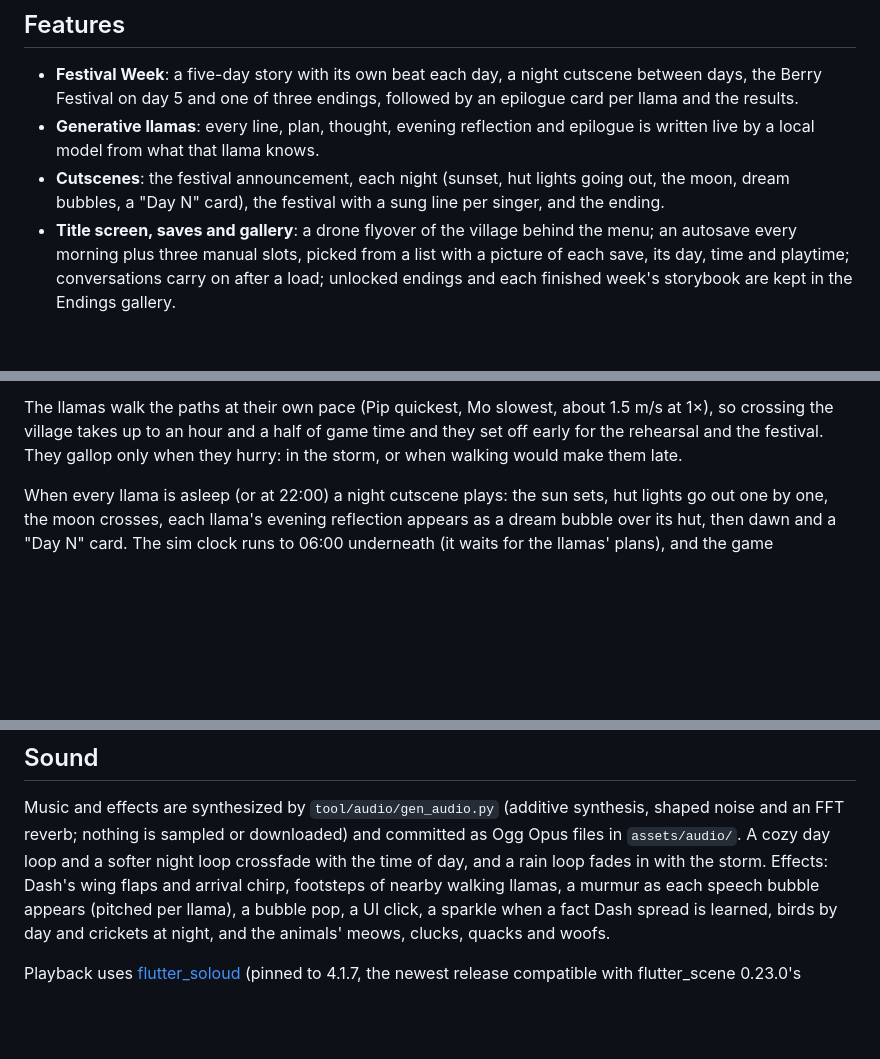
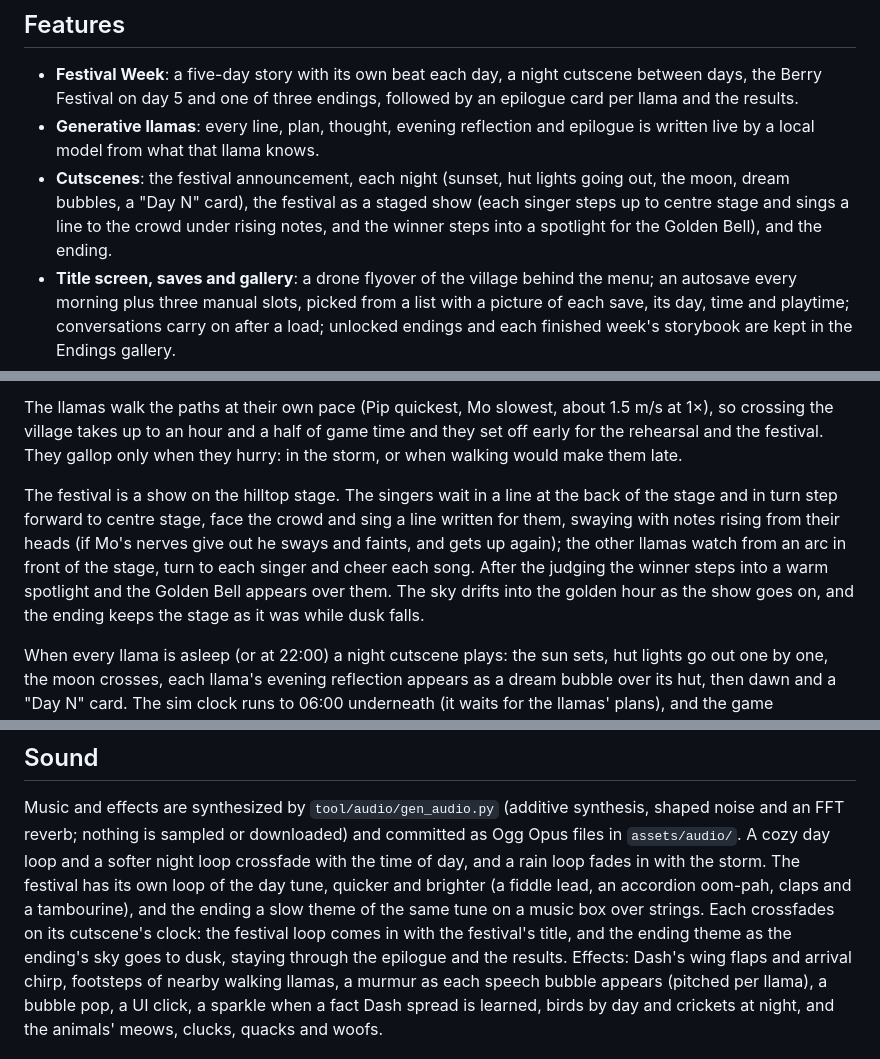
Before and after one commit to leehack/llama-village, a Markdown page: README.md, 3 parts joined by grey strips. Drawn GitHub-style; blank space fills up the shorter version.

Commit message:
Describe the staged festival and its music in the README

```diff
--- a/README.md
+++ b/README.md
@@ -109,7 +109,9 @@ The game never waits on a model:
   epilogue is written live by a local model from what that llama knows.
 - **Cutscenes**: the festival announcement, each night (sunset, hut
   lights going out, the moon, dream bubbles, a "Day N" card), the
-  festival with a sung line per singer, and the ending.
+  festival as a staged show (each singer steps up to centre stage and
+  sings a line to the crowd under rising notes, and the winner steps into
+  a spotlight for the Golden Bell), and the ending.
 - **Title screen, saves and gallery**: a drone flyover of the village
   behind the menu; an autosave every morning plus three manual slots,
   picked from a list with a picture of each save, its day, time and
@@ -142,6 +144,16 @@ about 1.5 m/s at 1×), so crossing the village takes up to an hour and a
 half of game time and they set off early for the rehearsal and the
 festival. They gallop only when they hurry: in the storm, or when walking
 would make them late.
+
+The festival is a show on the hilltop stage. The singers wait in a line
+at the back of the stage and in turn step forward to centre stage, face
+the crowd and sing a line written for them, swaying with notes rising
+from their heads (if Mo's nerves give out he sways and faints, and gets
+up again); the other llamas watch from an arc in front of the stage,
+turn to each singer and cheer each song. After the judging the winner
+steps into a warm spotlight and the Golden Bell appears over them. The
+sky drifts into the golden hour as the show goes on, and the ending
+keeps the stage as it was while dusk falls.
 
 When every llama is asleep (or at 22:00) a night cutscene plays: the sun
 sets, hut lights go out one by one, the moon crosses, each llama's evening
@@ -393,7 +405,13 @@ Music and effects are synthesized by `tool/audio/gen_audio.py` (additive
 synthesis, shaped noise and an FFT reverb; nothing is sampled or
 downloaded) and committed as Ogg Opus files in `assets/audio/`. A cozy
 day loop and a softer night loop crossfade with the time of day, and a
-rain loop fades in with the storm. Effects: Dash's wing flaps and arrival
+rain loop fades in with the storm. The festival has its own loop of the
+day tune, quicker and brighter (a fiddle lead, an accordion oom-pah,
+claps and a tambourine), and the ending a slow theme of the same tune on
+a music box over strings. Each crossfades on its cutscene's clock: the
+festival loop comes in with the festival's title, and the ending theme
+as the ending's sky goes to dusk, staying through the epilogue and the
+results. Effects: Dash's wing flaps and arrival
 chirp, footsteps of nearby walking llamas, a murmur as each speech bubble
 appears (pitched per llama), a bubble pop, a UI click, a sparkle when a
 fact Dash spread is learned, birds by day and crickets at night, and
```
Also changed, not shown: other parts of README.md (+3 -1 lines).
